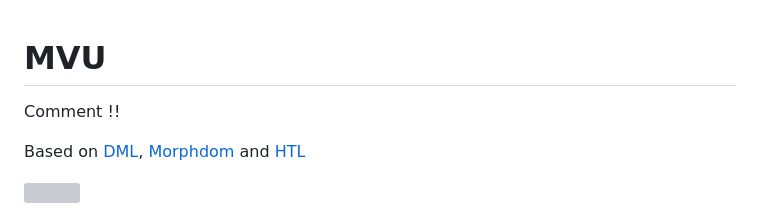
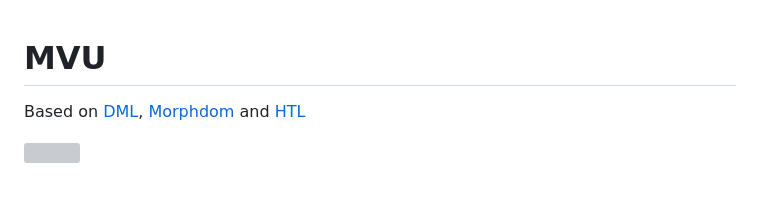
Before and after one commit to artydev/mvu, a Markdown page: README.md, the part around the change. Drawn GitHub-style; blank space fills up the shorter version; grey boxes are pictures that could not be loaded.

```diff
--- a/README.md
+++ b/README.md
@@ -1,7 +1,4 @@
 # MVU
-
-
-Comment !!
 
 Based on [DML](https://github.com/efpage/DML), [Morphdom](https://github.com/patrick-steele-idem/morphdom) and [HTL](https://github.com/observablehq/htl)
 
```
